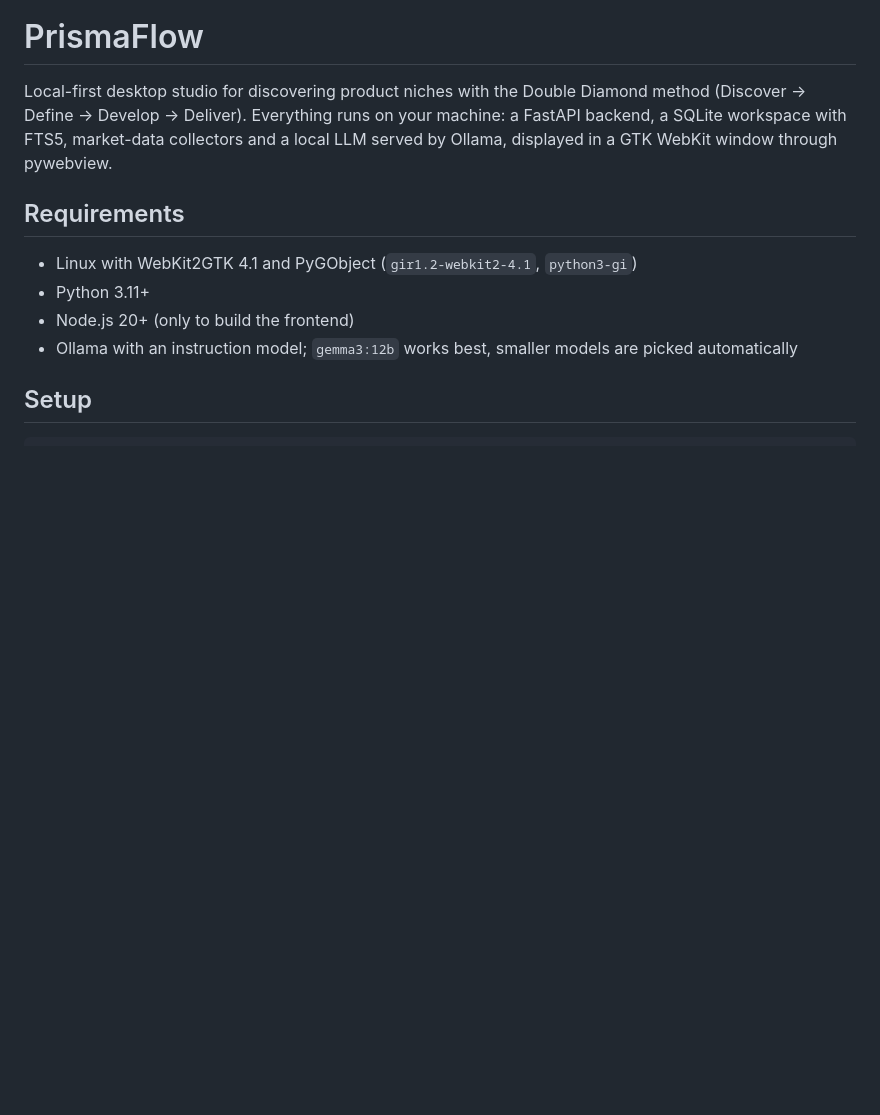
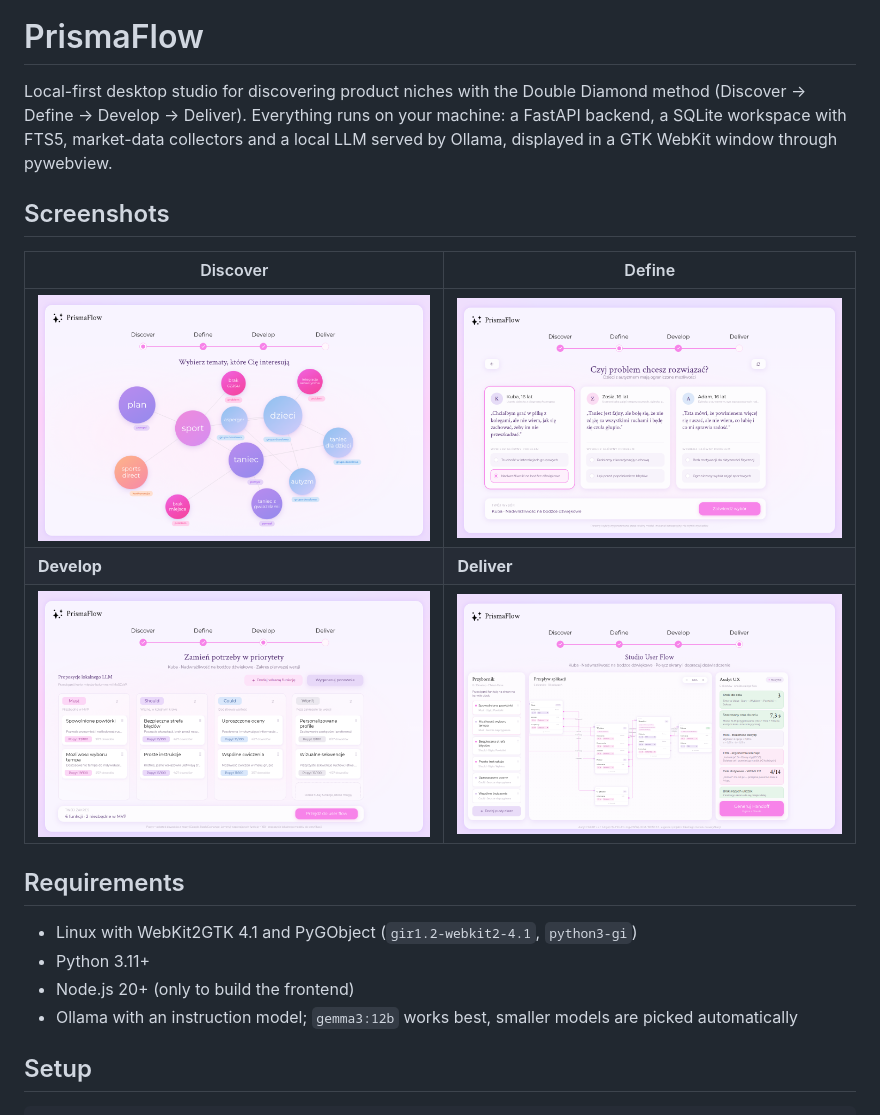
Before and after one commit to praha6248/PrismaFlow, a Markdown page: README.md, the part around the change. GitHub-like rendering; pictures changed too: docs/screenshots/define.png (added), docs/screenshots/deliver.png (added), docs/screenshots/develop.png (added); blank space fills up the shorter version.

Commit message:
Add app screenshots of all four phases to the README

```diff
--- a/README.md
+++ b/README.md
@@ -4,6 +4,14 @@ Local-first desktop studio for discovering product niches with the Double Diamon
 (Discover → Define → Develop → Deliver). Everything runs on your machine: a FastAPI backend,
 a SQLite workspace with FTS5, market-data collectors and a local LLM served by Ollama,
 displayed in a GTK WebKit window through pywebview.
+
+## Screenshots
+
+| Discover | Define |
+| --- | --- |
+| ![Discover: mind map of topics grown from Google Autocomplete](docs/screenshots/discover.png) | ![Define: proto-personas and the problem to solve](docs/screenshots/define.png) |
+| **Develop** | **Deliver** |
+| ![Develop: MoSCoW backlog with evidence-based demand](docs/screenshots/develop.png) | ![Deliver: user flow studio with a live UX audit](docs/screenshots/deliver.png) |
 
 ## Requirements
 
```
